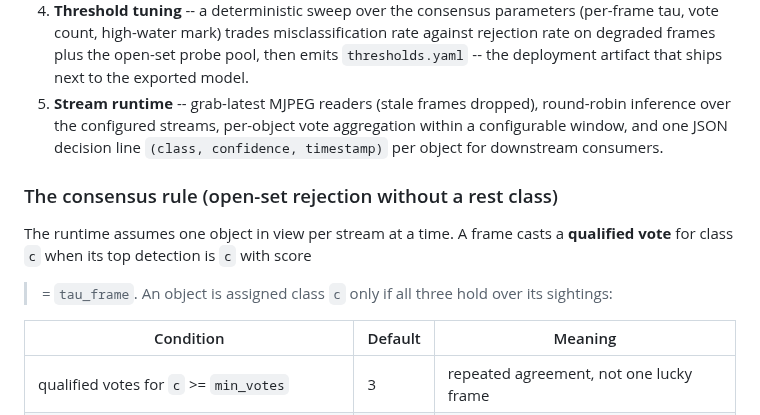
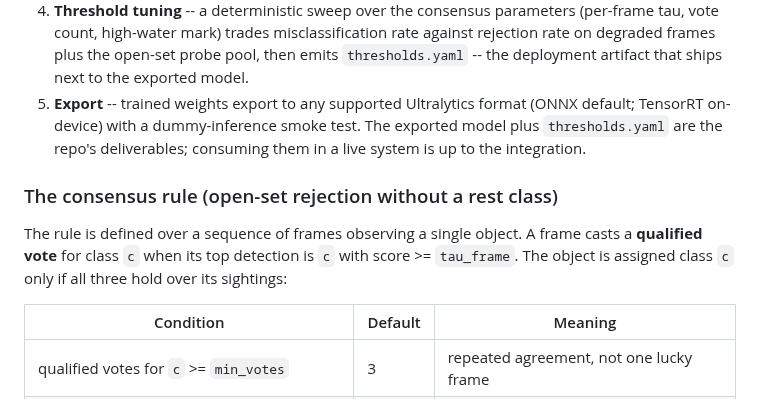
Before and after one commit to tr4m0ryp/TrashMonkey, a Markdown page: README.md, the part around the change. Drawn GitHub-style.

Commit message:
wip(repo): README.md

```diff
--- a/README.md
+++ b/README.md
@@ -76,17 +76,17 @@ ties to a run config and a fixed seed (42).
    misclassification rate against rejection rate on degraded frames plus the
    open-set probe pool, then emits `thresholds.yaml` -- the deployment
    artifact that ships next to the exported model.
-5. **Stream runtime** -- grab-latest MJPEG readers (stale frames dropped),
-   round-robin inference over the configured streams, per-object vote
-   aggregation within a configurable window, and one JSON decision line
-   `(class, confidence, timestamp)` per object for downstream consumers.
+5. **Export** -- trained weights export to any supported Ultralytics format
+   (ONNX default; TensorRT on-device) with a dummy-inference smoke test.
+   The exported model plus `thresholds.yaml` are the repo's deliverables;
+   consuming them in a live system is up to the integration.
 
 ### The consensus rule (open-set rejection without a rest class)
 
-The runtime assumes one object in view per stream at a time. A frame casts
-a **qualified vote** for class `c` when its top detection is `c` with score
->= `tau_frame`. An object is assigned class `c` only if all three hold over
-its sightings:
+The rule is defined over a sequence of frames observing a single object. A
+frame casts a **qualified vote** for class `c` when its top detection is `c`
+with score >= `tau_frame`. The object is assigned class `c` only if all
+three hold over its sightings:
 
 | Condition | Default | Meaning |
 |---|---|---|
```
